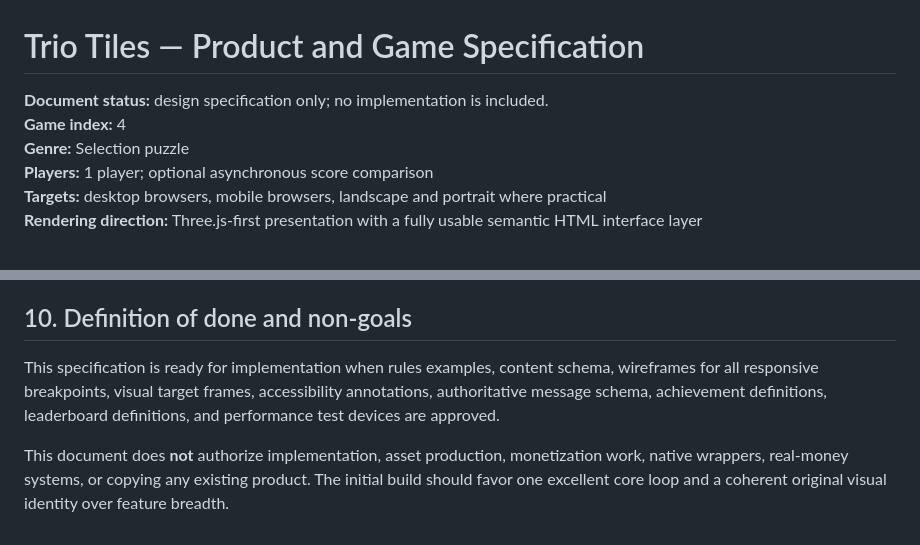
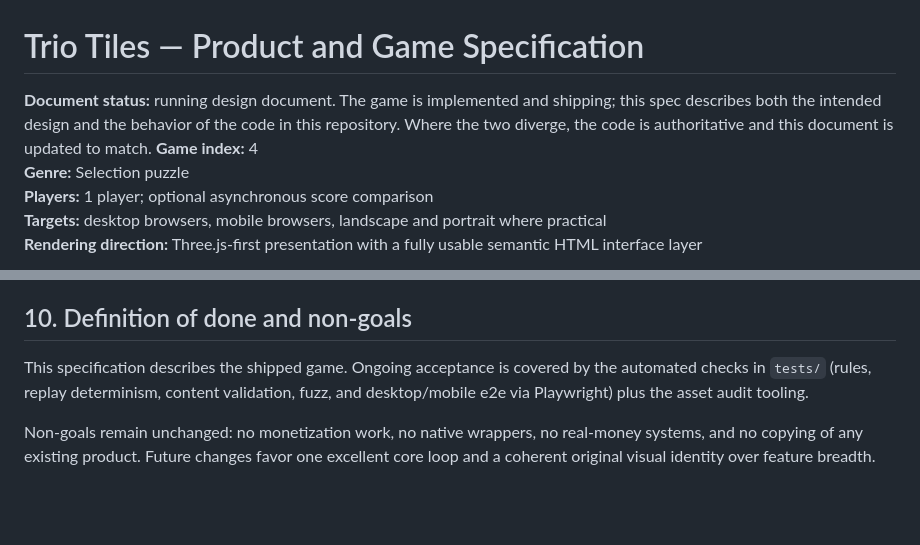
Before and after one commit to HypeDriven/starhermit-trio-tiles, a Markdown page: spec.md, 2 parts joined by grey strips. Rendered like a GitHub page; blank space fills up the shorter version.

Commit message:
Bring game up to date with latest spec and assets

```diff
--- a/spec.md
+++ b/spec.md
@@ -1,6 +1,6 @@
 # Trio Tiles — Product and Game Specification
 
-**Document status:** design specification only; no implementation is included.
+**Document status:** running design document. The game is implemented and shipping; this spec describes both the intended design and the behavior of the code in this repository. Where the two diverge, the code is authoritative and this document is updated to match.
 **Game index:** 4
 **Genre:** Selection puzzle
 **Players:** 1 player; optional asynchronous score comparison
@@ -256,6 +256,6 @@ Success targets for the first public test: median first-play time under 20 secon
 
 ## 10. Definition of done and non-goals
 
-This specification is ready for implementation when rules examples, content schema, wireframes for all responsive breakpoints, visual target frames, accessibility annotations, authoritative message schema, achievement definitions, leaderboard definitions, and performance test devices are approved.
+This specification describes the shipped game. Ongoing acceptance is covered by the automated checks in `tests/` (rules, replay determinism, content validation, fuzz, and desktop/mobile e2e via Playwright) plus the asset audit tooling.
 
-This document does **not** authorize implementation, asset production, monetization work, native wrappers, real-money systems, or copying any existing product. The initial build should favor one excellent core loop and a coherent original visual identity over feature breadth.
+Non-goals remain unchanged: no monetization work, no native wrappers, no real-money systems, and no copying of any existing product. Future changes favor one excellent core loop and a coherent original visual identity over feature breadth.
```
